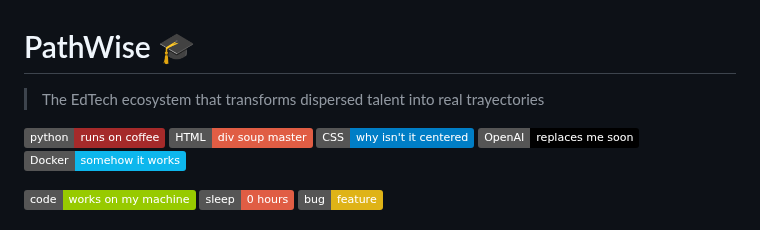
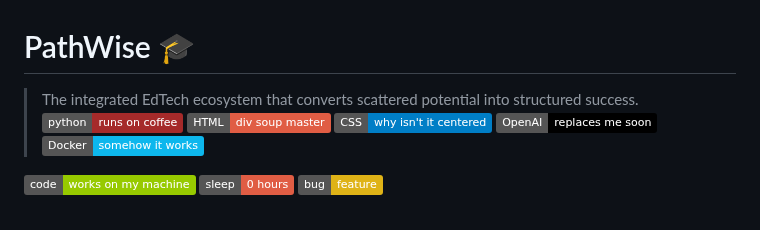
Before and after one commit to BladedGoose13/PathWise, a Markdown page: README.md, the part around the change. Drawn GitHub-style; badges without logos.

Commit message:
Revise description in README.md for clarity

```diff
--- a/README.md
+++ b/README.md
@@ -1,7 +1,6 @@
 # PathWise 🎓
 
-> The EdTech ecosystem that transforms dispersed talent into real trayectories
-
+>The integrated EdTech ecosystem that converts scattered potential into structured success.
 [![Python](https://img.shields.io/badge/python-runs_on_coffee-brown?logo=python&logoColor=white)](https://www.python.org/)
 [![HTML](https://img.shields.io/badge/HTML-div_soup_master-red?logo=html5)](https://developer.mozilla.org/en-US/docs/Web/HTML)
 [![CSS](https://img.shields.io/badge/CSS-why_isn't_it_centered-blue?logo=css3&logoColor=white)](https://developer.mozilla.org/en-US/docs/Web/CSS)
```
